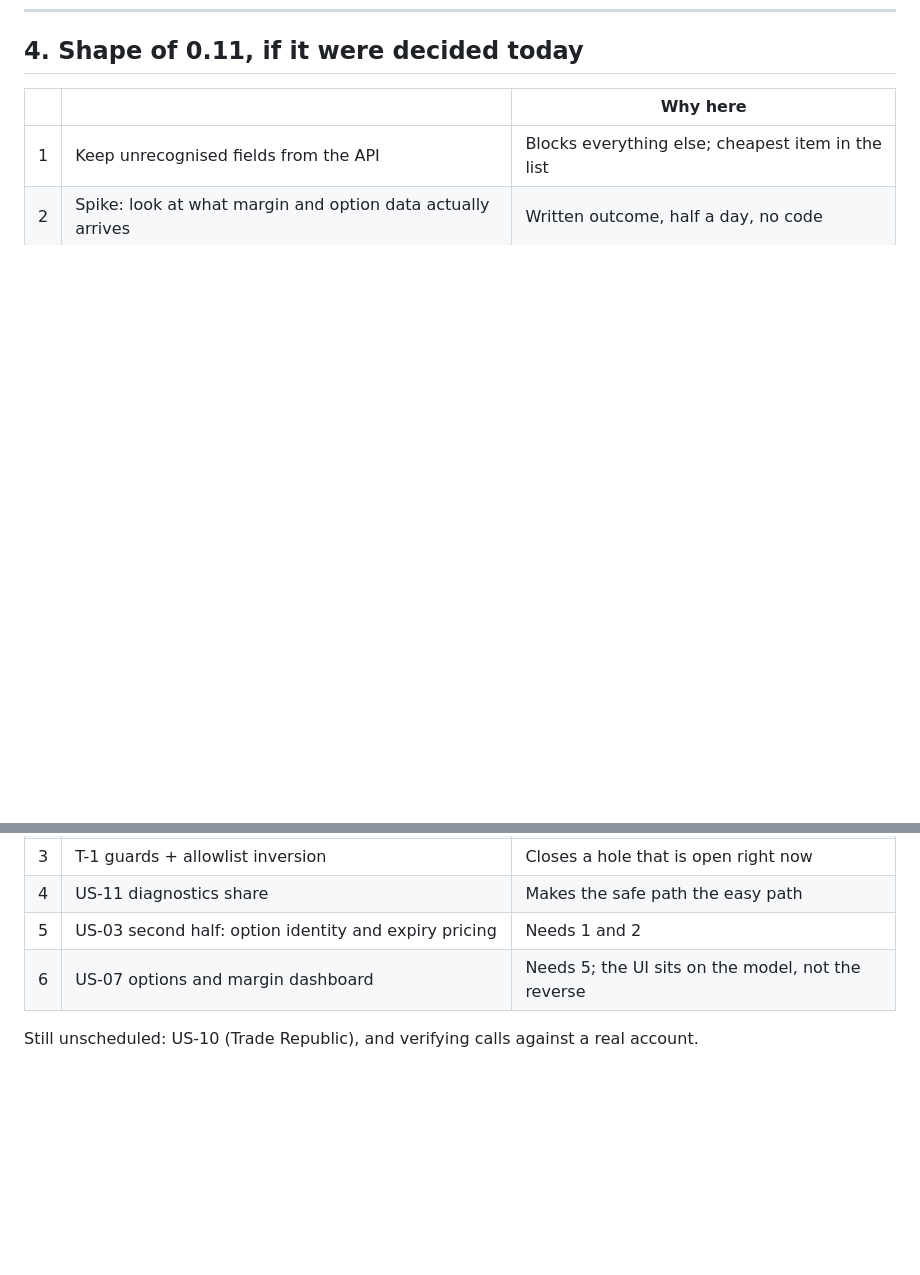
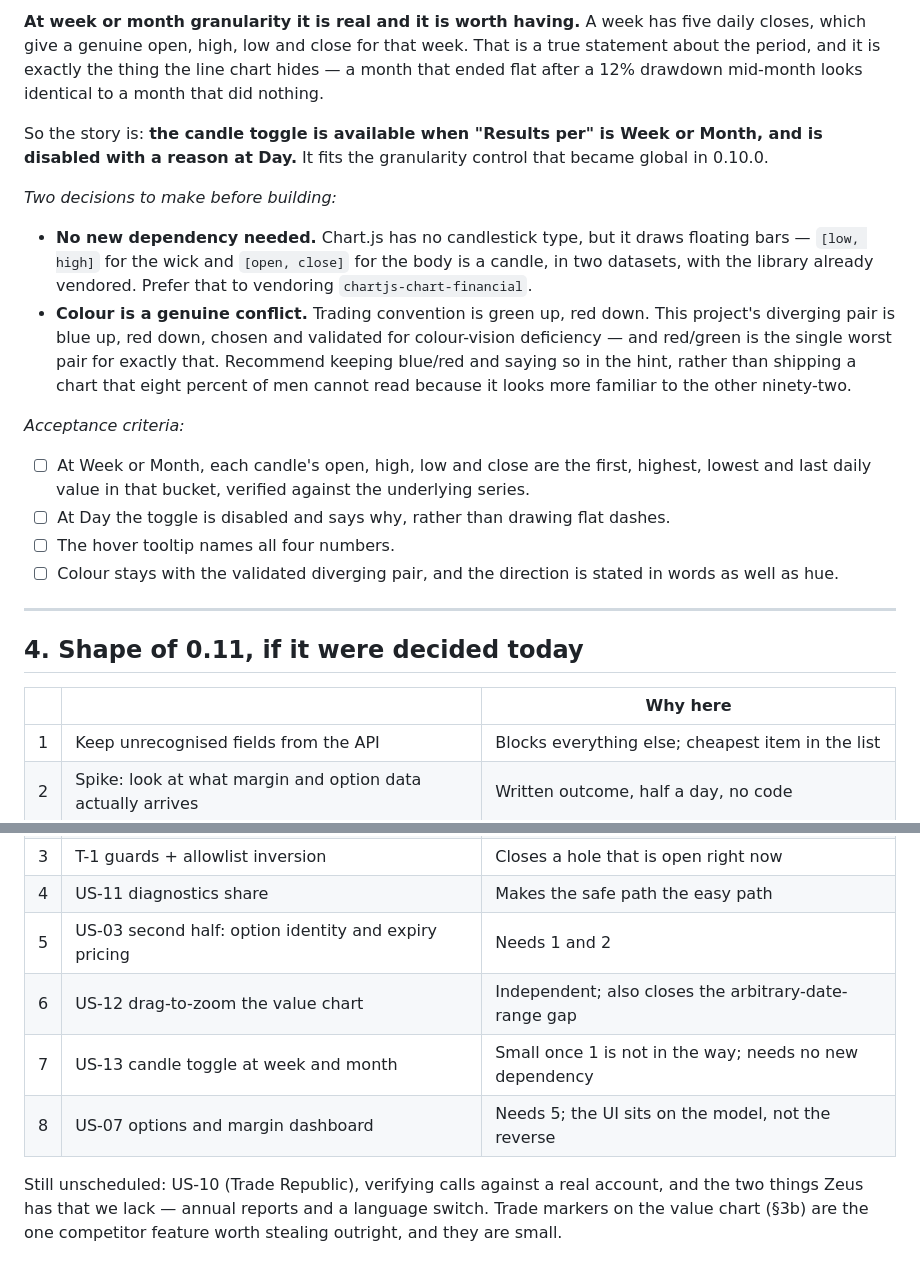
Before and after one commit to SirSquirell/Claudiclaude, a Markdown page: docs/NEXT.md, 2 parts joined by grey strips. Drawn GitHub-style; blank space fills up the shorter version.

```diff
--- a/docs/NEXT.md
+++ b/docs/NEXT.md
@@ -166,3 +230,33 @@ than implied.
+**At week or month granularity it is real and it is worth having.** A week has five daily closes,
+which give a genuine open, high, low and close for that week. That is a true statement about the
+period, and it is exactly the thing the line chart hides — a month that ended flat after a 12%
+drawdown mid-month looks identical to a month that did nothing.
+
+So the story is: **the candle toggle is available when "Results per" is Week or Month, and is
+disabled with a reason at Day.** It fits the granularity control that became global in 0.10.0.
+
+*Two decisions to make before building:*
+
+- **No new dependency needed.** Chart.js has no candlestick type, but it draws floating bars —
+  `[low, high]` for the wick and `[open, close]` for the body is a candle, in two datasets, with
+  the library already vendored. Prefer that to vendoring `chartjs-chart-financial`.
+- **Colour is a genuine conflict.** Trading convention is green up, red down. This project's
+  diverging pair is blue up, red down, chosen and validated for colour-vision deficiency — and
+  red/green is the single worst pair for exactly that. Recommend keeping blue/red and saying so
+  in the hint, rather than shipping a chart that eight percent of men cannot read because it
+  looks more familiar to the other ninety-two.
+
+*Acceptance criteria:*
+
+- ☐ At Week or Month, each candle's open, high, low and close are the first, highest, lowest and
+  last daily value in that bucket, verified against the underlying series.
+- ☐ At Day the toggle is disabled and says why, rather than drawing flat dashes.
+- ☐ The hover tooltip names all four numbers.
+- ☐ Colour stays with the validated diverging pair, and the direction is stated in words as well
+  as hue.
+
+---
+
 ## 4. Shape of 0.11, if it were decided today
 
 | | | Why here |
@@ -172,6 +266,10 @@ than implied.
 | 3 | T-1 guards + allowlist inversion | Closes a hole that is open right now |
 | 4 | US-11 diagnostics share | Makes the safe path the easy path |
 | 5 | US-03 second half: option identity and expiry pricing | Needs 1 and 2 |
-| 6 | US-07 options and margin dashboard | Needs 5; the UI sits on the model, not the reverse |
+| 6 | US-12 drag-to-zoom the value chart | Independent; also closes the arbitrary-date-range gap |
+| 7 | US-13 candle toggle at week and month | Small once 1 is not in the way; needs no new dependency |
+| 8 | US-07 options and margin dashboard | Needs 5; the UI sits on the model, not the reverse |
 
-Still unscheduled: US-10 (Trade Republic), and verifying calls against a real account.
+Still unscheduled: US-10 (Trade Republic), verifying calls against a real account, and the two
+things Zeus has that we lack — annual reports and a language switch. Trade markers on the value
+chart (§3b) are the one competitor feature worth stealing outright, and they are small.
```
Also changed, not shown: other parts of docs/NEXT.md (+64 -0 lines).
